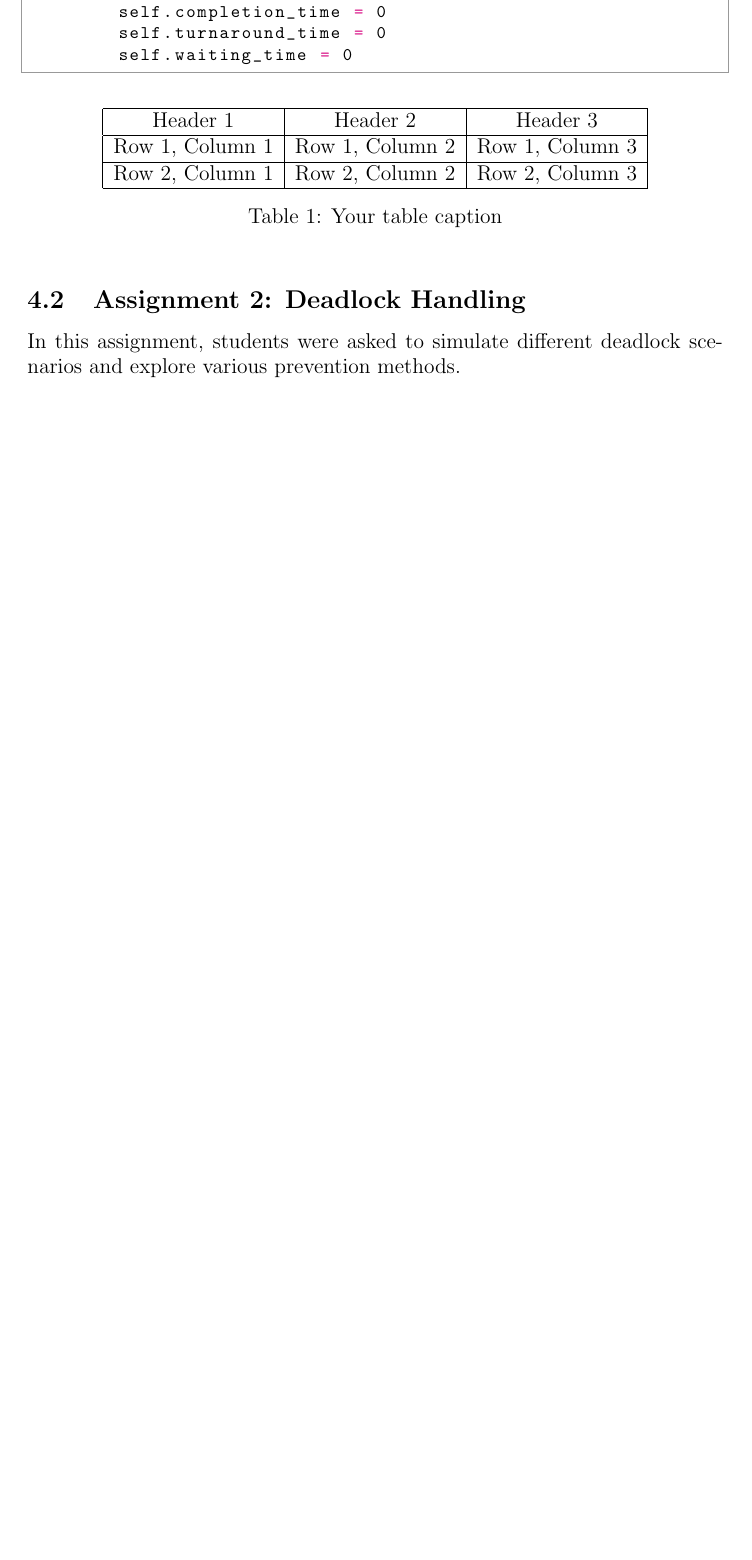
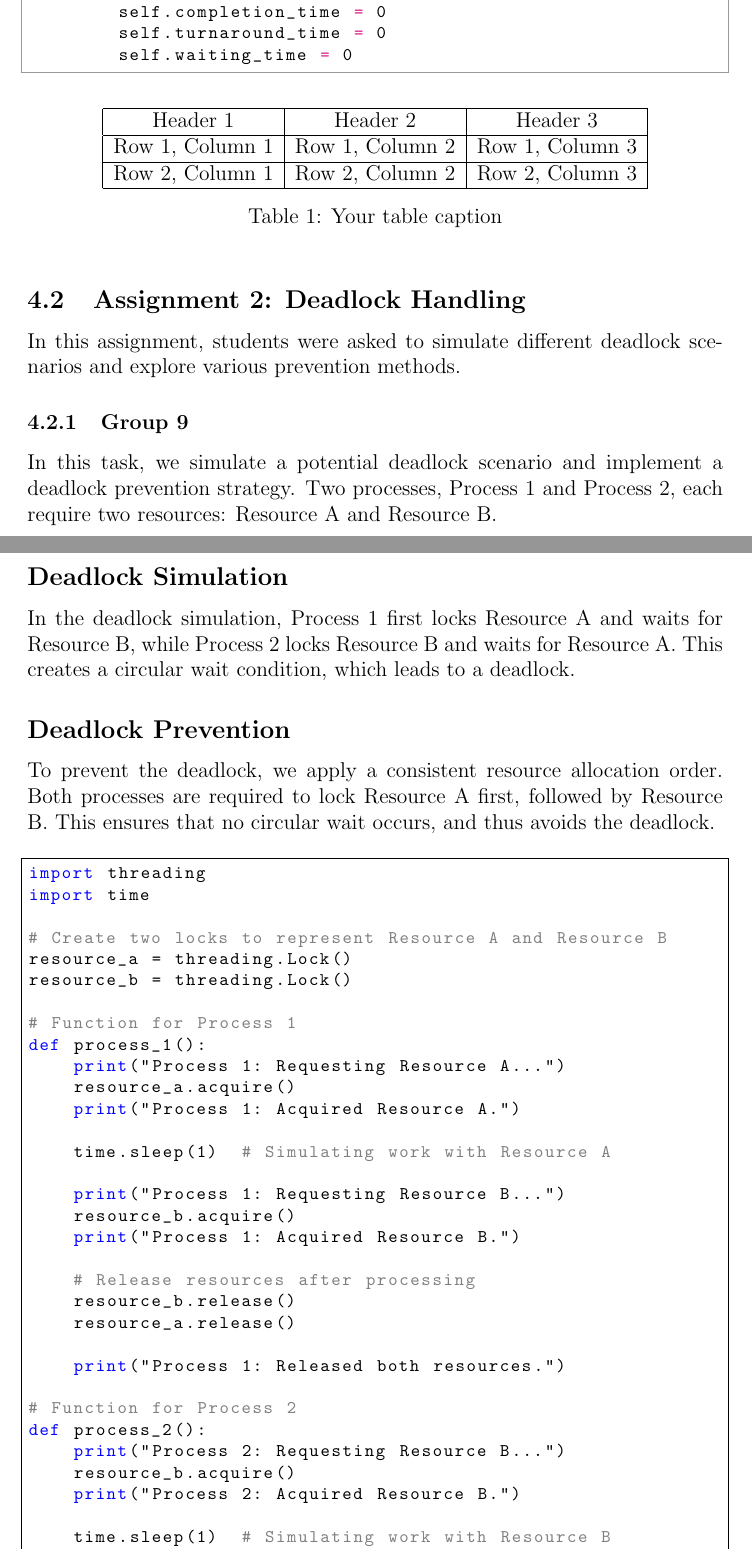
Before and after one commit to Khawaritzmi/os_report_mid2024, a LaTeX document (a_class/main.tex): part of page 10 of 11 before the commit and two parts of pages 10 and 11 of 14 after it, the two joined at a grey line, cut so that both start at the same text, the shorter picture padded with empty space. Compiled offline with pdfLaTeX.

Commit message:
menambahkan assignment 2

```diff
--- a/a_class/main.tex
+++ b/a_class/main.tex
@@ -216,3 +216,61 @@ Students were tasked with implementing various process scheduling algorithms (e.
 \end{table}
 \subsection{Assignment 2: Deadlock Handling}
 In this assignment, students were asked to simulate different deadlock scenarios and explore various prevention methods.
+\subsubsection{Group 9}
+
+In this task, we simulate a potential deadlock scenario and implement a deadlock prevention strategy. Two processes, Process 1 and Process 2, each require two resources: Resource A and Resource B.
+
+\subsection*{Deadlock Simulation}
+
+In the deadlock simulation, Process 1 first locks Resource A and waits for Resource B, while Process 2 locks Resource B and waits for Resource A. This creates a circular wait condition, which leads to a deadlock.
+
+\subsection*{Deadlock Prevention}
+
+To prevent the deadlock, we apply a consistent resource allocation order. Both processes are required to lock Resource A first, followed by Resource B. This ensures that no circular wait occurs, and thus avoids the deadlock.\vspace{10pt}
+
+	\lstset{
+		language=Python,
+		backgroundcolor=\color{white},
+		commentstyle=\color{gray},
+		keywordstyle=\color{blue},
+		basicstyle=\ttfamily\footnotesize,
+		breaklines=true,
+		frame=single,
+		showstringspaces=false,
+	}
+
+\begin{lstlisting}
+import threading
+import time
+
+# Create two locks to represent Resource A and Resource B
+resource_a = threading.Lock()
+resource_b = threading.Lock()
+
+# Function for Process 1
+def process_1():
+    print("Process 1: Requesting Resource A...")
+    resource_a.acquire()
+    print("Process 1: Acquired Resource A.")
+
+    time.sleep(1)  # Simulating work with Resource A
+
+    print("Process 1: Requesting Resource B...")
+    resource_b.acquire()
+    print("Process 1: Acquired Resource B.")
+
+    # Release resources after processing
+    resource_b.release()
+    resource_a.release()
+
+    print("Process 1: Released both resources.")
+
+# Function for Process 2
+def process_2():
+    print("Process 2: Requesting Resource B...")
+    resource_b.acquire()
+    print("Process 2: Acquired Resource B.")
+
+    time.sleep(1)  # Simulating work with Resource B
+
+    print("Process 2: Requesting Resource A...")
```
Also changed, not shown: a_class/main.tex (83 more changed lines).
